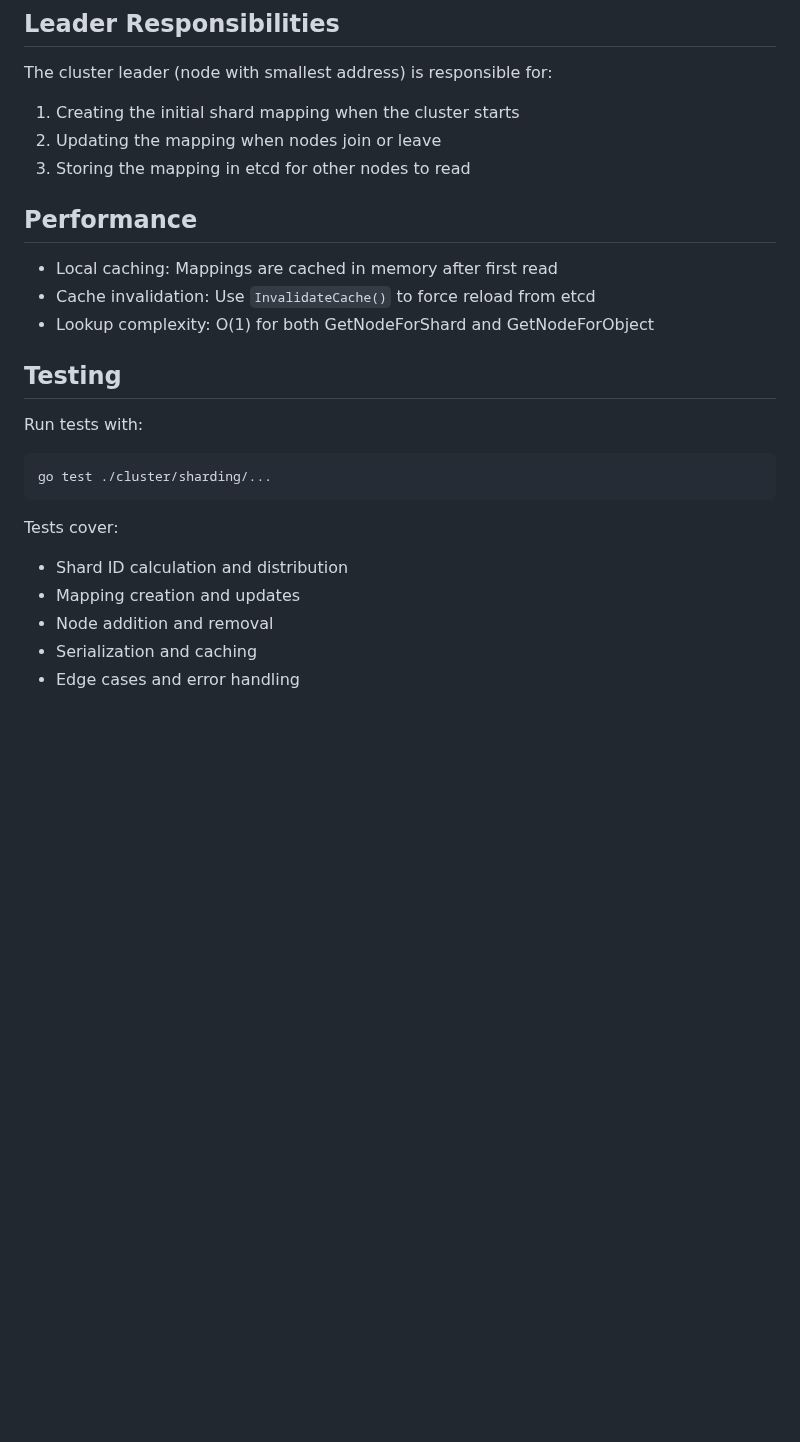
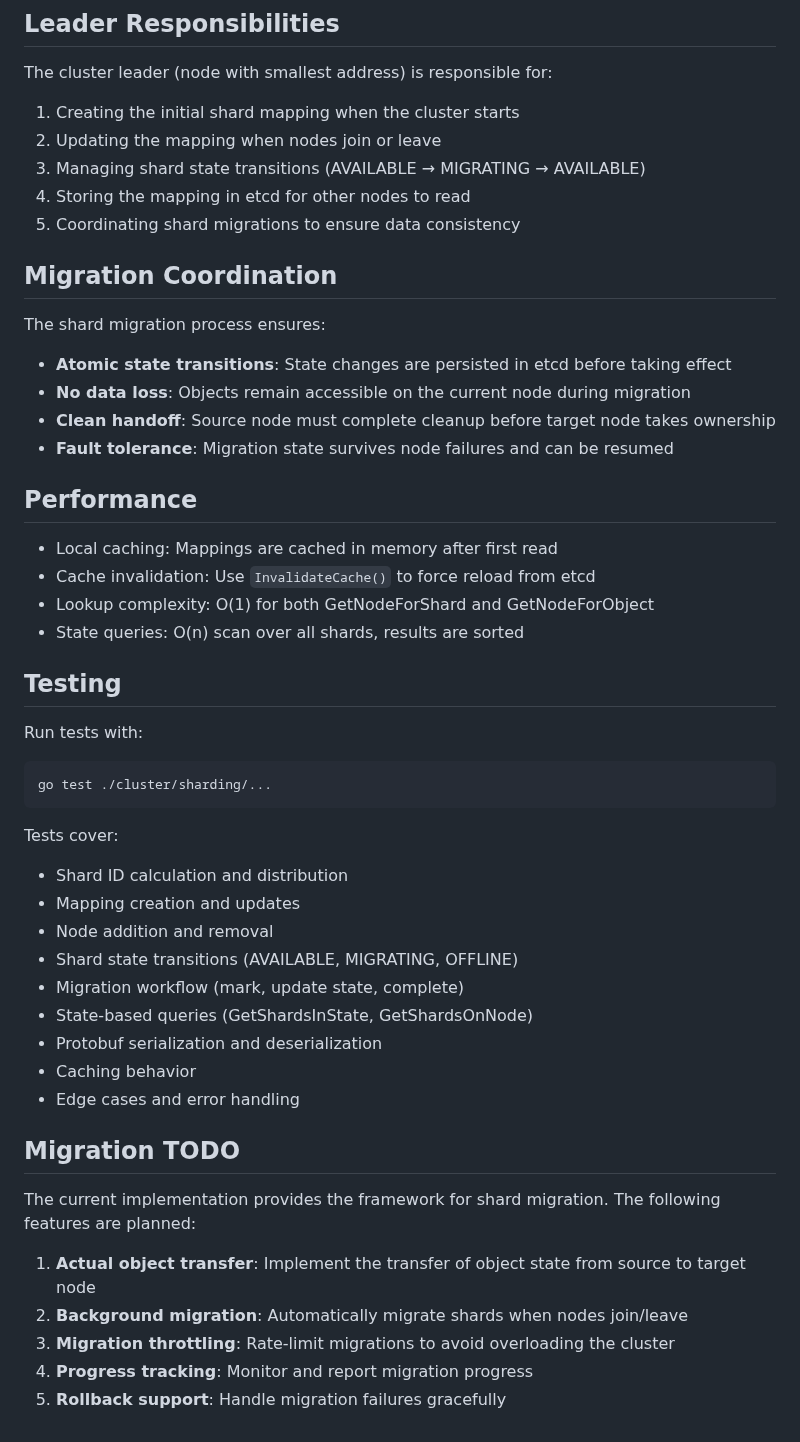
Before and after one commit to xiaonanln/goverse, a Markdown page: cluster/sharding/README.md, the part around one of its changes. GitHub-like rendering; blank space fills up the shorter version.

```diff
--- a/cluster/sharding/README.md
+++ b/cluster/sharding/README.md
@@ -127,13 +198,24 @@ Shard mappings are stored in etcd at `/goverse/shardmapping` as JSON:
 The cluster leader (node with smallest address) is responsible for:
 1. Creating the initial shard mapping when the cluster starts
 2. Updating the mapping when nodes join or leave
-3. Storing the mapping in etcd for other nodes to read
+3. Managing shard state transitions (AVAILABLE → MIGRATING → AVAILABLE)
+4. Storing the mapping in etcd for other nodes to read
+5. Coordinating shard migrations to ensure data consistency
+
+## Migration Coordination
+
+The shard migration process ensures:
+- **Atomic state transitions**: State changes are persisted in etcd before taking effect
+- **No data loss**: Objects remain accessible on the current node during migration
+- **Clean handoff**: Source node must complete cleanup before target node takes ownership
+- **Fault tolerance**: Migration state survives node failures and can be resumed
 
 ## Performance
 
 - Local caching: Mappings are cached in memory after first read
 - Cache invalidation: Use `InvalidateCache()` to force reload from etcd
 - Lookup complexity: O(1) for both GetNodeForShard and GetNodeForObject
+- State queries: O(n) scan over all shards, results are sorted
 
 ## Testing
 
@@ -146,5 +228,19 @@ Tests cover:
 - Shard ID calculation and distribution
 - Mapping creation and updates
 - Node addition and removal
-- Serialization and caching
+- Shard state transitions (AVAILABLE, MIGRATING, OFFLINE)
+- Migration workflow (mark, update state, complete)
+- State-based queries (GetShardsInState, GetShardsOnNode)
+- Protobuf serialization and deserialization
+- Caching behavior
 - Edge cases and error handling
+
+## Migration TODO
+
+The current implementation provides the framework for shard migration. The following features are planned:
+
+1. **Actual object transfer**: Implement the transfer of object state from source to target node
+2. **Background migration**: Automatically migrate shards when nodes join/leave
+3. **Migration throttling**: Rate-limit migrations to avoid overloading the cluster
+4. **Progress tracking**: Monitor and report migration progress
+5. **Rollback support**: Handle migration failures gracefully
```
Also changed, not shown: other parts of cluster/sharding/README.md (+85 -14 lines).
